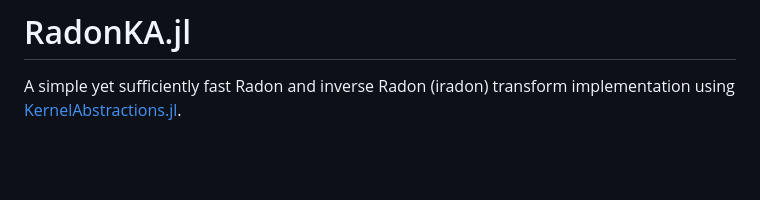
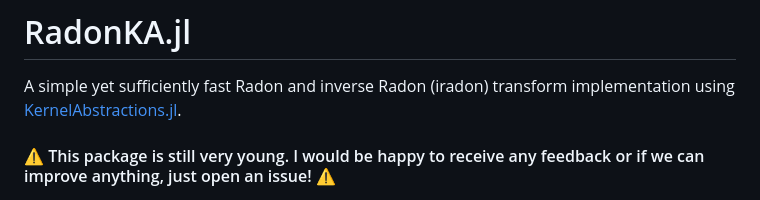
Before and after one commit to roflmaostc/RadonKA.jl, a Markdown page: README.md, the part around the change. Drawn GitHub-style; blank space fills up the shorter version.

Commit message:
Update README.md [skip ci]

```diff
--- a/README.md
+++ b/README.md
@@ -1,5 +1,7 @@
 # RadonKA.jl
 A simple yet sufficiently fast Radon and inverse Radon (iradon) transform implementation using [KernelAbstractions.jl](https://github.com/JuliaGPU/KernelAbstractions.jl).
+
+#### ⚠️ This package is still very young. I would be happy to receive any feedback or if we can improve anything, just open an issue! ⚠️
 
 <a  href="docs/src/assets/RadonKA_logo.png"><img src="docs/src/assets/RadonKA_logo.png"  width="200"></a>
 
```
